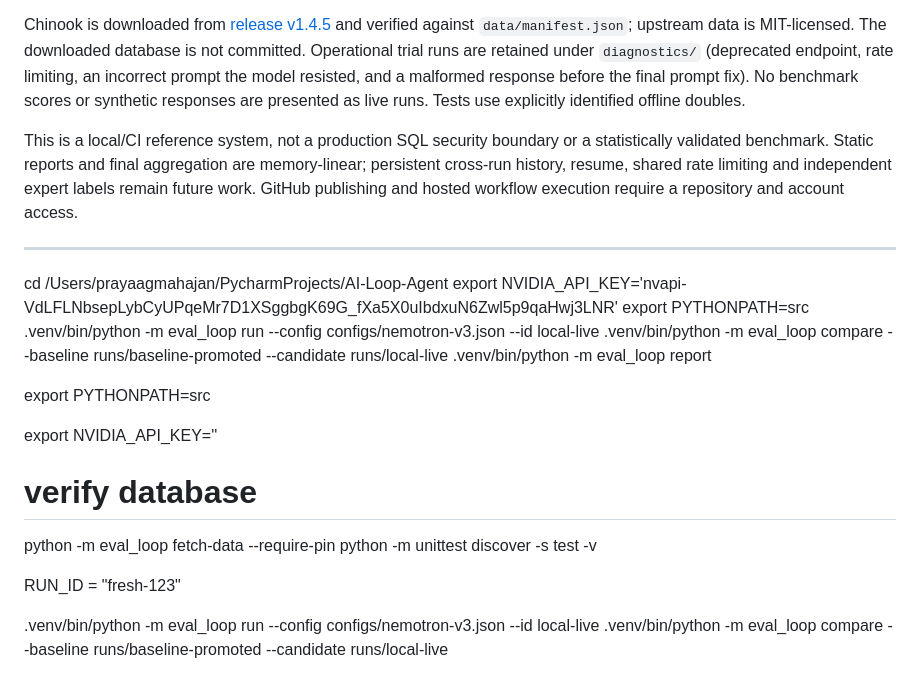
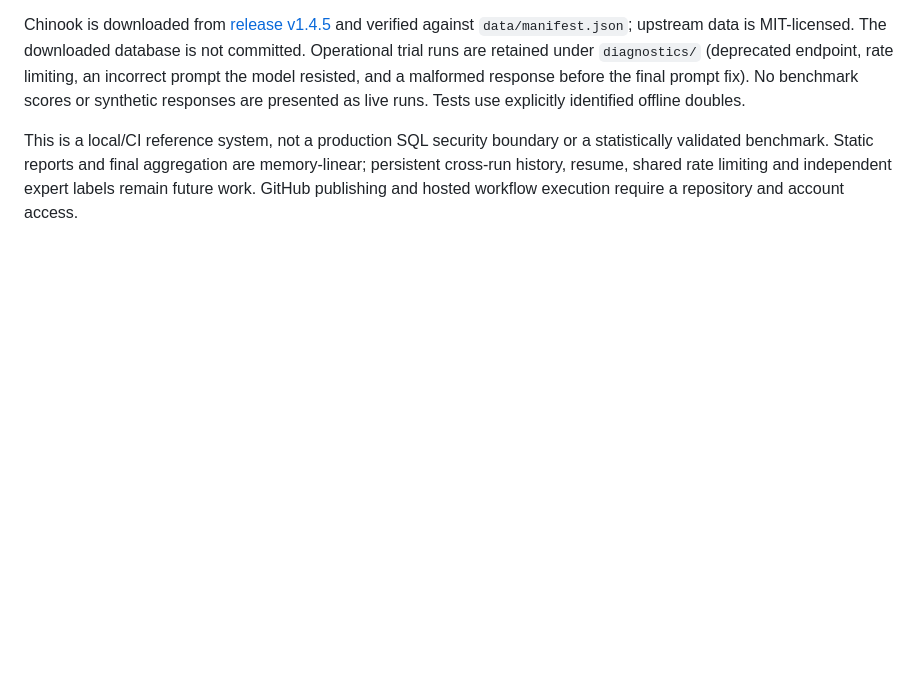
Before and after one commit to prayaagmahajan/AI-Loop-Agent, a Markdown page: README.md, the part around the change. GitHub-like rendering; blank space fills up the shorter version.

```diff
--- a/README.md
+++ b/README.md
@@ -84,24 +84,3 @@ Read [the architecture note](docs/ARCHITECTURE.md) for boundaries, scale to 10,0
 Chinook is downloaded from [release v1.4.5](https://github.com/lerocha/chinook-database/releases/tag/v1.4.5) and verified against `data/manifest.json`; upstream data is MIT-licensed. The downloaded database is not committed. Operational trial runs are retained under `diagnostics/` (deprecated endpoint, rate limiting, an incorrect prompt the model resisted, and a malformed response before the final prompt fix). No benchmark scores or synthetic responses are presented as live runs. Tests use explicitly identified offline doubles.
 
 This is a local/CI reference system, not a production SQL security boundary or a statistically validated benchmark. Static reports and final aggregation are memory-linear; persistent cross-run history, resume, shared rate limiting and independent expert labels remain future work. GitHub publishing and hosted workflow execution require a repository and account access.
-
------
-cd /Users/prayaagmahajan/PycharmProjects/AI-Loop-Agent
-export NVIDIA_API_KEY='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'
-export PYTHONPATH=src
-.venv/bin/python -m eval_loop run --config configs/nemotron-v3.json --id local-live
-.venv/bin/python -m eval_loop compare --baseline runs/baseline-promoted --candidate runs/local-live
-.venv/bin/python -m eval_loop report
-
-export PYTHONPATH=src
-
-export NVIDIA_API_KEY=''
-
-# verify database
-python -m eval_loop fetch-data --require-pin
-python -m unittest discover -s test -v
-
-RUN_ID = "fresh-123"
-
-.venv/bin/python -m eval_loop run --config configs/nemotron-v3.json --id local-live
-.venv/bin/python -m eval_loop compare --baseline runs/baseline-promoted --candidate runs/local-live
```
